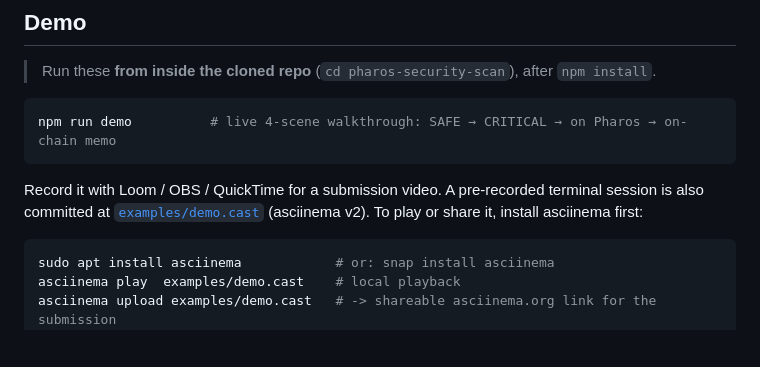
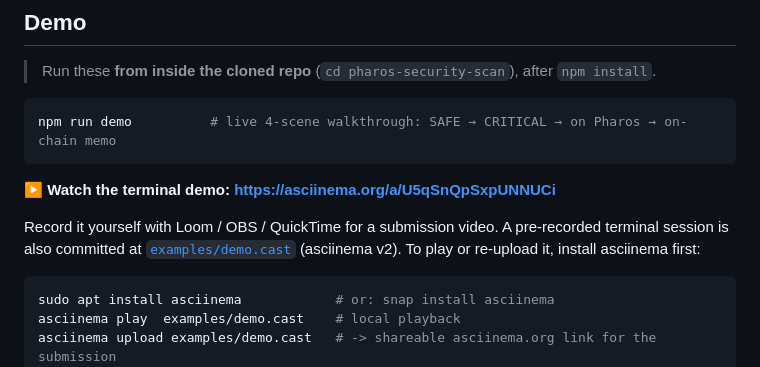
Before and after one commit to linoxbt/pharos-security-scan, a Markdown page: README.md, the part around the change. Rendered like a GitHub page; blank space fills up the shorter version.

Commit message:
Add asciinema demo link to README
Co-Authored-By: Claude Opus 4.8 (1M context) <noreply@anthropic.com>

````diff
--- a/README.md
+++ b/README.md
@@ -82,9 +82,11 @@ npm run build        # optional: emit dist/
 npm run demo          # live 4-scene walkthrough: SAFE → CRITICAL → on Pharos → on-chain memo
 ```
 
-Record it with Loom / OBS / QuickTime for a submission video. A pre-recorded
+**▶ Watch the terminal demo: https://asciinema.org/a/U5qSnQpSxpUNNUCi**
+
+Record it yourself with Loom / OBS / QuickTime for a submission video. A pre-recorded
 terminal session is also committed at [`examples/demo.cast`](examples/demo.cast)
-(asciinema v2). To play or share it, install asciinema first:
+(asciinema v2). To play or re-upload it, install asciinema first:
 
 ```bash
 sudo apt install asciinema            # or: snap install asciinema
````
